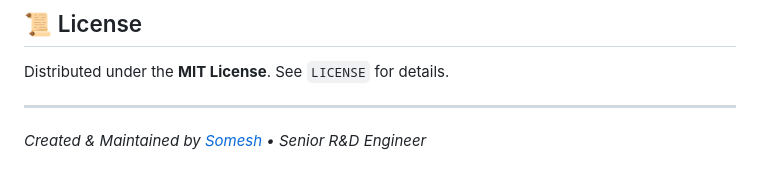
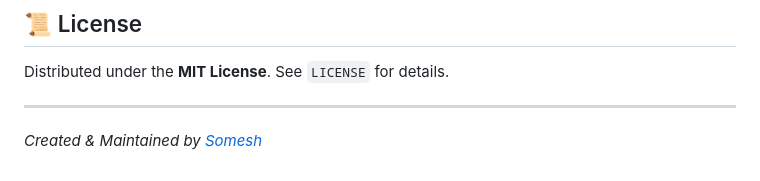
Before and after one commit to Somesh4628/Engineering-Portfolio, a Markdown page: README.md, the part around the change. Drawn GitHub-style.

```diff
--- a/README.md
+++ b/README.md
@@ -72,4 +72,4 @@ python config_tool.py forge --directive directive.json
 Distributed under the **MIT License**. See `LICENSE` for details.
 
 ---
-*Created & Maintained by [Somesh](https://github.com/Somesh4628) • Senior R&D Engineer*
+*Created & Maintained by [Somesh](https://github.com/Somesh4628)*
```
Also changed, not shown: MyPipelineApp/README.md (+1 -1 lines), gaitform/README.md (+1 -1 lines).
